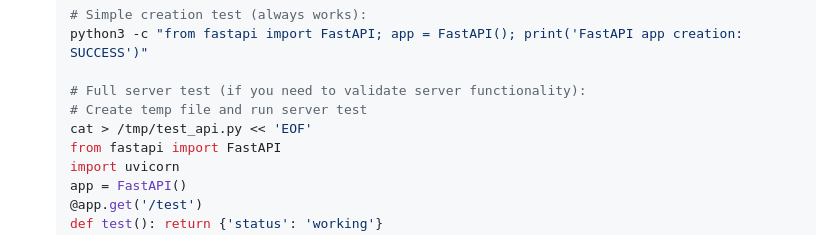
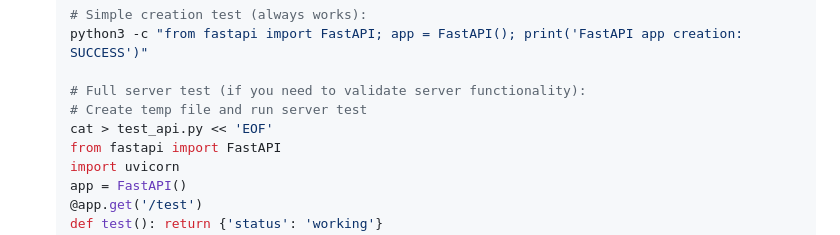
Before and after one commit to poisontr33s/automation-HPC-Api-Multi-disciplinary-meta-automation, a Markdown page: .github/copilot-instructions.md, the part around the change. GitHub-like rendering.

Commit message:
Update .github/copilot-instructions.md
Co-authored-by: Copilot <175728472+Copilot@users.noreply.github.com>

```diff
--- a/.github/copilot-instructions.md
+++ b/.github/copilot-instructions.md
@@ -92,7 +92,7 @@ Follow these exact commands to set up the development environment:
 
    # Full server test (if you need to validate server functionality):
    # Create temp file and run server test
-   cat > /tmp/test_api.py << 'EOF'
+   cat > test_api.py << 'EOF'
    from fastapi import FastAPI
    import uvicorn
    app = FastAPI()
```
